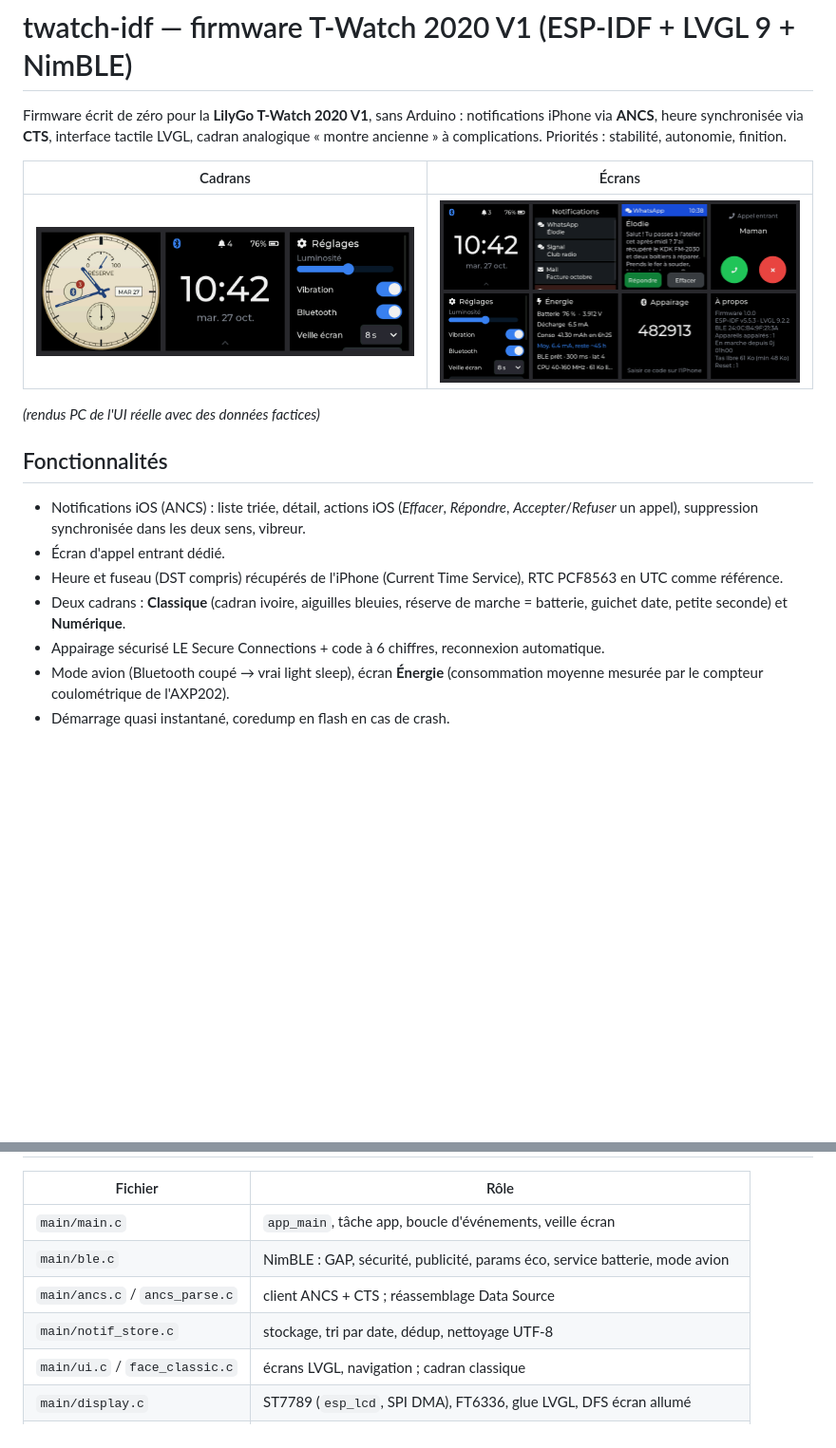
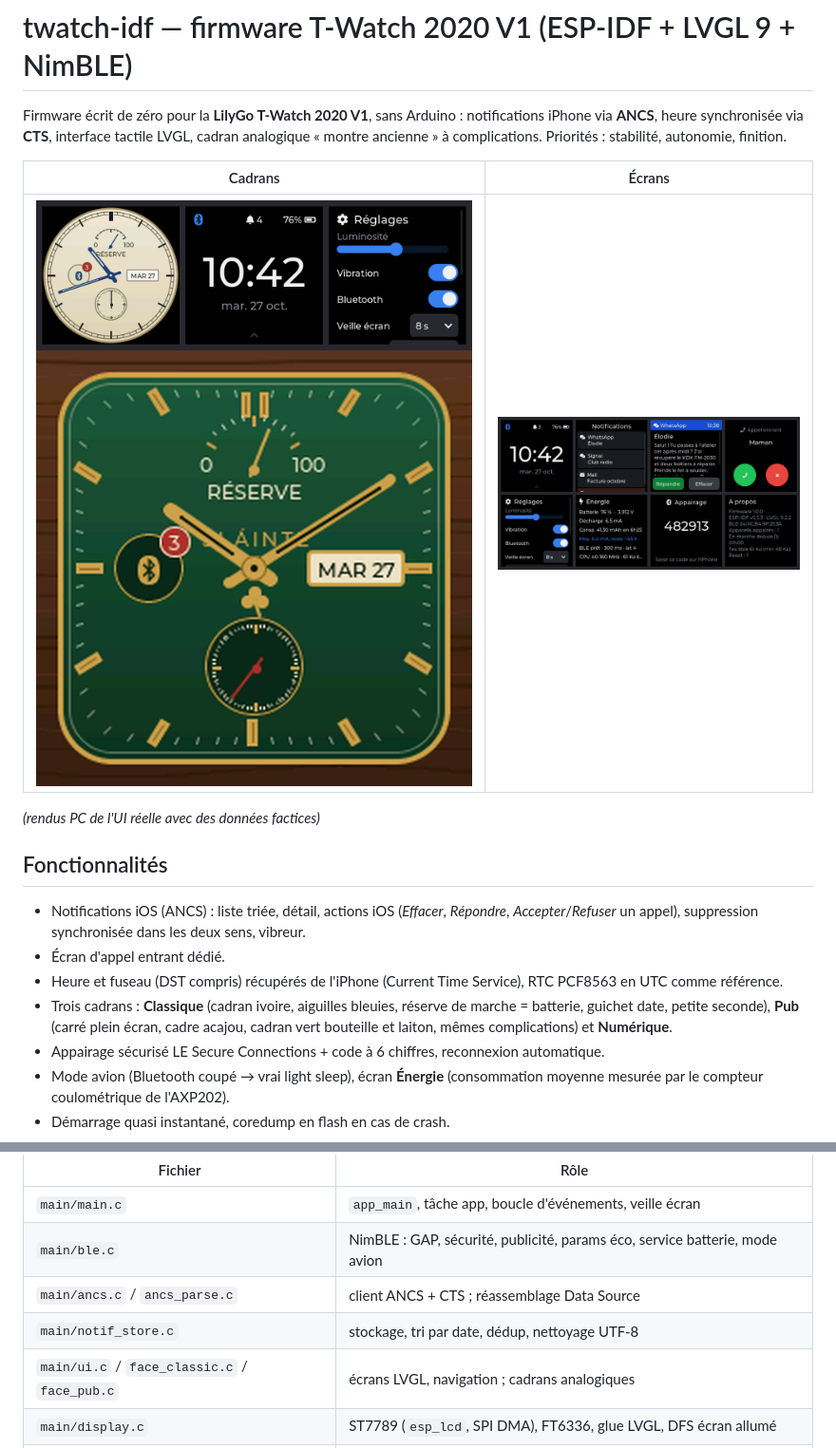
Before and after one commit to armSeb/twatch-idf, a Markdown page: README.md, 2 parts joined by grey strips. Shown at 95% size. GitHub-like rendering; pictures changed too: docs/cadran_pub.png (added); blank space fills up the shorter version.

Commit message:
Cadran carré « Pub » : acajou, vert bouteille, laiton
Co-Authored-By: Claude Opus 5.5 <noreply@anthropic.com>
Claude-Session: https://claude.ai/code/session_01Nqsr6dMwaT8y4hmR3wyTbr

```diff
--- a/README.md
+++ b/README.md
@@ -6,7 +6,7 @@ analogique « montre ancienne » à complications. Priorités : stabilité, auto
 
 | Cadrans | Écrans |
 |---|---|
-| ![cadrans](docs/cadrans.png) | ![écrans](docs/ecrans.png) |
+| ![cadrans](docs/cadrans.png) ![pub](docs/cadran_pub.png) | ![écrans](docs/ecrans.png) |
 
 *(rendus PC de l'UI réelle avec des données factices)*
 
@@ -17,8 +17,9 @@ analogique « montre ancienne » à complications. Priorités : stabilité, auto
 - Écran d'appel entrant dédié.
 - Heure et fuseau (DST compris) récupérés de l'iPhone (Current Time Service), RTC PCF8563
   en UTC comme référence.
-- Deux cadrans : **Classique** (cadran ivoire, aiguilles bleuies, réserve de marche =
-  batterie, guichet date, petite seconde) et **Numérique**.
+- Trois cadrans : **Classique** (cadran ivoire, aiguilles bleuies, réserve de marche =
+  batterie, guichet date, petite seconde), **Pub** (carré plein écran, cadre acajou,
+  cadran vert bouteille et laiton, mêmes complications) et **Numérique**.
 - Appairage sécurisé LE Secure Connections + code à 6 chiffres, reconnexion automatique.
 - Mode avion (Bluetooth coupé → vrai light sleep), écran **Énergie** (consommation moyenne
   mesurée par le compteur coulométrique de l'AXP202).
@@ -182,7 +183,7 @@ Parseur ANCS, nettoyage UTF-8, stockage (dédup/tri/capacité), sous `-fsanitize
 | `main/ble.c` | NimBLE : GAP, sécurité, publicité, params éco, service batterie, mode avion |
 | `main/ancs.c` / `ancs_parse.c` | client ANCS + CTS ; réassemblage Data Source |
 | `main/notif_store.c` | stockage, tri par date, dédup, nettoyage UTF-8 |
-| `main/ui.c` / `face_classic.c` | écrans LVGL, navigation ; cadran classique |
+| `main/ui.c` / `face_classic.c` / `face_pub.c` | écrans LVGL, navigation ; cadrans analogiques |
 | `main/display.c` | ST7789 (`esp_lcd`, SPI DMA), FT6336, glue LVGL, DFS écran allumé |
 | `main/power.c` / `axp202.c` | PMIC, batterie (OCV + compensation IR), verrous PM, rétroéclairage, vibreur |
 | `main/wclock.c` | PCF8563 (UTC), fuseau, resynchro de l'horloge système |
```
Also changed, not shown: 6 other files.
